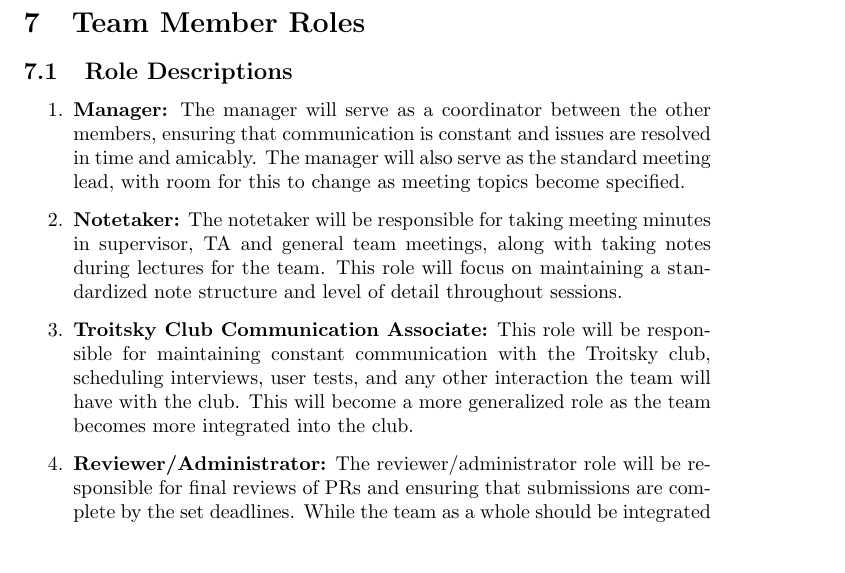
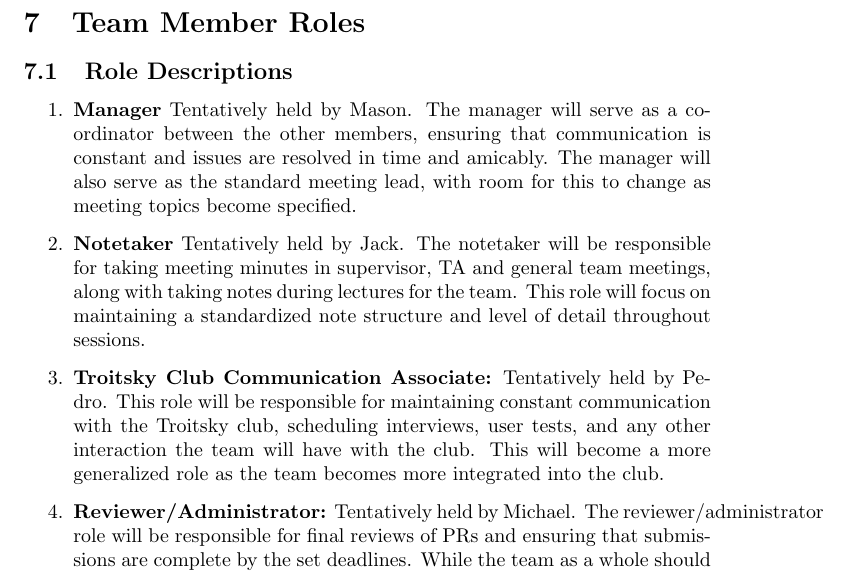
Before and after one commit to JackEaston4/Troitsky-Toolbox, a LaTeX document (docs/DevelopmentPlan/DevelopmentPlan.tex): part of page 4 of 15, cut so that both start at the same text, the shorter picture padded with empty space. Compiled offline with pdfLaTeX; a LaTeX package or settings file that is missing is left out.

Commit message:
Give names to roles closes #169

```diff
--- a/docs/DevelopmentPlan/DevelopmentPlan.tex
+++ b/docs/DevelopmentPlan/DevelopmentPlan.tex
@@ -102,18 +102,18 @@
 \subsection{Role Descriptions}
 
 \begin{enumerate}
-  \item \textbf{Manager:} The manager will serve as a coordinator between the other members, ensuring that communication is
+  \item \textbf{Manager} Tentatively held by Mason. The manager will serve as a coordinator between the other members, ensuring that communication is
   constant and issues are resolved in time and amicably. The manager will also serve as the standard meeting lead, with room
   for this to change as meeting topics become specified.
 
-  \item \textbf{Notetaker:} The notetaker will be responsible for taking meeting minutes in supervisor, TA and general team meetings, along with
+  \item \textbf{Notetaker} Tentatively held by Jack. The notetaker will be responsible for taking meeting minutes in supervisor, TA and general team meetings, along with
   taking notes during lectures for the team. This role will focus on maintaining a standardized note structure and level of detail throughout sessions.
 
-  \item \textbf{Troitsky Club Communication Associate:} This role will be responsible for maintaining constant communication with the Troitsky club, scheduling
+  \item \textbf{Troitsky Club Communication Associate:} Tentatively held by Pedro. This role will be responsible for maintaining constant communication with the Troitsky club, scheduling
   interviews, user tests, and any other interaction the team will have with the club. This will become a more generalized role as the team becomes more integrated
   into the club.
 
-  \item \textbf{Reviewer/Administrator:} The reviewer/administrator role will be responsible for final reviews of PRs and ensuring that submissions are complete
+  \item \textbf{Reviewer/Administrator:} Tentatively held by Michael. The reviewer/administrator role will be responsible for final reviews of PRs and ensuring that submissions are complete
   by the set deadlines. While the team as a whole should be integrated into this process, the administrator will serve as the final check and insurance that
   items will be complete on time.
 \end{enumerate}
```
Also changed, not shown: docs/ProblemStatementAndGoals/ProblemStatement.tex (+2 -2 lines), docs/VnVPlan/VnVPlan.tex (+4 -1 lines).
